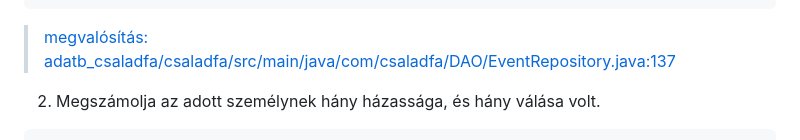
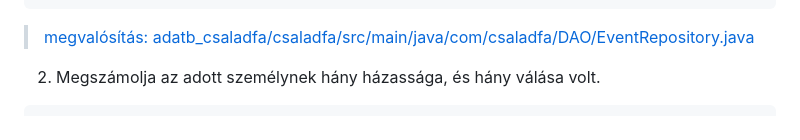
Before and after one commit to bodorcy/adatb_csaladfa, a Markdown page: README.md, the part around one of its changes. Rendered like a GitHub page.

````diff
--- a/README.md
+++ b/README.md
@@ -99,7 +99,7 @@ LIMIT 1) d
 ON 1 = 1;
 ```
 
->  [megvalósítás: adatb\_csaladfa/csaladfa/src/main/java/com/csaladfa/DAO/EventRepository.java:137](https://github.com/bodorcy/adatb_csaladfa/blob/d39991cab3ff1061a294f8ae8810e2d9a46a3644/csaladfa/src/main/java/com/csaladfa/DAO/EventRepository.java#L137)
+>  [megvalósítás: adatb\_csaladfa/csaladfa/src/main/java/com/csaladfa/DAO/EventRepository.java](https://github.com/bodorcy/adatb_csaladfa/blob/d39991cab3ff1061a294f8ae8810e2d9a46a3644/csaladfa/src/main/java/com/csaladfa/DAO/EventRepository.java#L137)
 
 
 2. Megszámolja az adott személynek hány házassága, és hány válása volt.
````
Also changed, not shown: other parts of README.md (+1 -0 lines).
